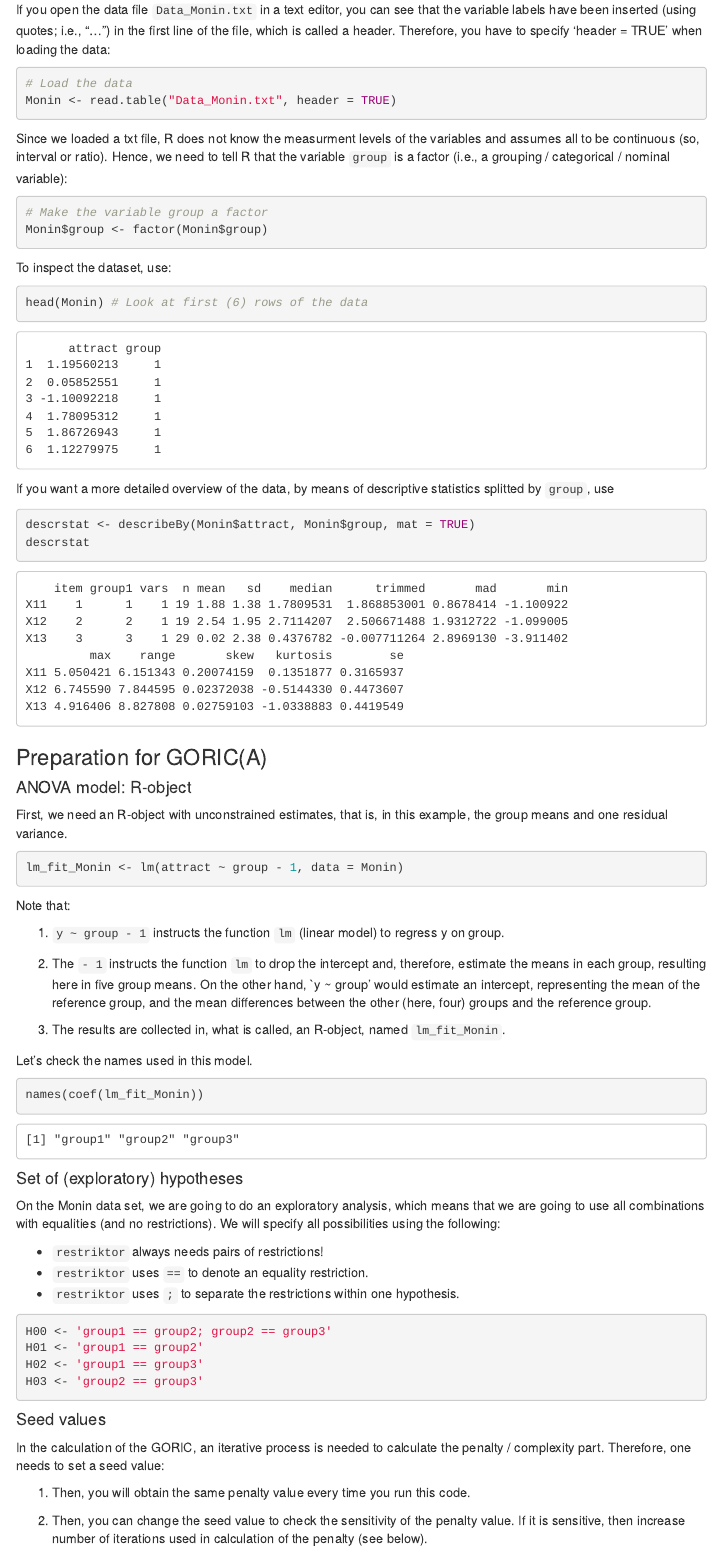
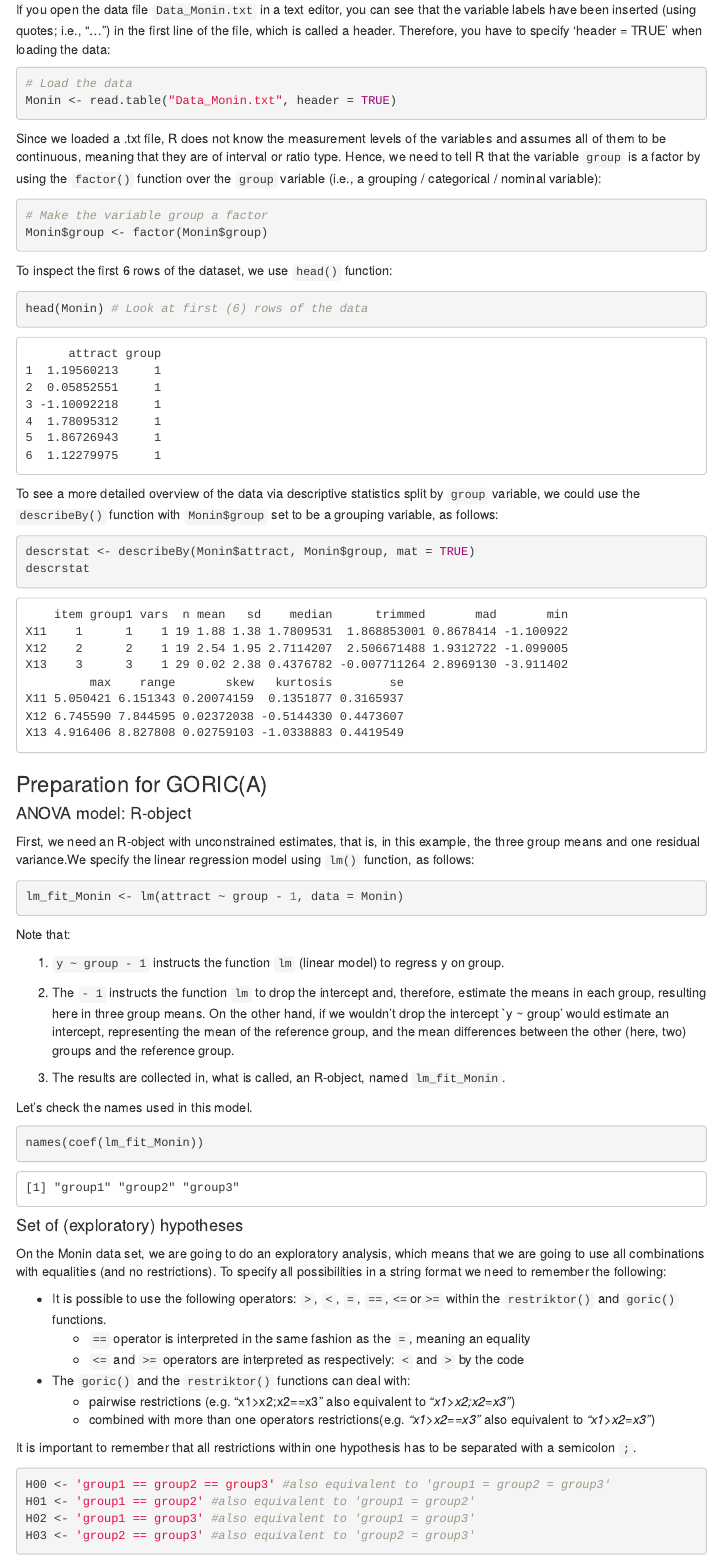
Before and after one commit to rebeccakuiper/Tutorials, an R Markdown document (Tutorial_GORIC_restriktor_MultipleStudies.Rmd): the page in a window 1100 px wide, from 820 px down. The pictures show the output file Tutorial_GORIC_restriktor_MultipleStudies.html that the author committed with the source, opened offline; menus at the side of the page are left out.

Commit message:
Goric_restriktor_new

````diff
--- a/Tutorial_GORIC_restriktor_MultipleStudies.Rmd
+++ b/Tutorial_GORIC_restriktor_MultipleStudies.Rmd
@@ -55,21 +60,19 @@ If you open the data file `Data_Monin.txt` in a text editor, you can see that th
 Monin <- read.table("Data_Monin.txt", header = TRUE)
 ```
 
-Since we loaded a txt file, R does not know the measurment levels of the variables and assumes all to be continuous (so, interval or ratio). Hence, we need to tell R that the variable `group` is a factor (i.e., a grouping / categorical / nominal variable):
-
+Since we loaded a .txt file, R does not know the measurement levels of the variables and assumes all of them to be continuous, meaning that they are of interval or ratio type. Hence, we need to tell R that the variable `group` is a factor by using the `factor()` function over the `group` variable (i.e., a grouping / categorical / nominal variable):
 ```{r}
 # Make the variable group a factor
 Monin$group <- factor(Monin$group)
 ```
 
-To inspect the dataset, use:
+To inspect the first 6 rows of the dataset, we use `head()` function:
 
 ```{r}
 head(Monin) # Look at first (6) rows of the data
 ```
 
-If you want a more detailed overview of the data, by means of descriptive statistics splitted by `group`, use
-
+To see a more detailed overview of the data via descriptive statistics split by `group` variable, we could use the `describeBy()` function with `Monin$group` set to be a grouping variable, as follows:
 ```{r}
 descrstat <- describeBy(Monin$attract, Monin$group, mat = TRUE)
 descrstat
@@ -79,8 +82,8 @@ descrstat
 ### Preparation for GORIC(A)
 
 #### ANOVA model: R-object
-First, we need an R-object with unconstrained estimates, that is, in this example, the group means and one residual variance.
 
+First, we need an R-object with unconstrained estimates, that is, in this example, the three group means and one residual variance.We specify the linear regression model using `lm()` function, as follows:
 ```{r}
 lm_fit_Monin <- lm(attract ~ group - 1, data = Monin)
 ```
@@ -89,8 +92,8 @@ Note that:
 
   1. `y ~ group - 1` instructs the function `lm` (linear model) to regress y on group.
 
-  2. The `- 1` instructs the function `lm` to drop the intercept and, therefore, estimate the means in each group, resulting here in five group means.
-On the other hand,  `y ~ group' would estimate an intercept, representing the mean of the reference group, and the mean differences between the other (here, four) groups and the reference group.
+  2. The `- 1` instructs the function `lm` to drop the intercept and, therefore, estimate the means in each group, resulting here in three group means.
+On the other hand, if we wouldn't drop the intercept `y ~ group' would estimate an intercept, representing the mean of the reference group, and the mean differences between the other (here, two) groups and the reference group.
 
   3. The results are collected in, what is called, an R-object, named `lm_fit_Monin`.
 
@@ -104,5 +107,14 @@ names(coef(lm_fit_Monin))
 
 
 #### Set of (exploratory) hypotheses
-On the Monin data set, we are going to do an exploratory analysis, which means that we are going to use all combinations with equalities (and no restrictions). We will specify all possibilities using the following:
+On the Monin data set, we are going to do an exploratory analysis, which means that we are going to use all combinations with equalities (and no restrictions). To specify all possibilities in a string format we need to remember the following:
 
+ * It is possible to use the following operators: `>`, `<`, `=`, `== `,`<=`or`>=` within the `restriktor()` and `goric()` functions.
+      + `==` operator is interpreted in the same fashion as the `=`, meaning an equality
+      + `<=` and `>=` operators are interpreted as respectively: `<` and `>` by the code
+
+ * The `goric()` and the `restriktor()` functions can deal with:
+      + pairwise restrictions (e.g. "x1>x2;x2==x3" also equivalent to *"x1>x2;x2=x3"*)
+      + combined with more than one operators restrictions(e.g. *"x1>x2==x3"* also equivalent to *"x1>x2=x3"*)
+
+It is important to remember that all restrictions within one hypothesis has to be separated with a semicolon `;`.
@@ -113,19 +122,20 @@ the `;` as a separator for each restriction within one hypothesis.
 
 
 ```{r}
-H00 <- 'group1 == group2 == group3'
-H01 <- 'group1 == group2'
-H02 <- 'group1 == group3'
-H03 <- 'group2 == group3'
+H00 <- 'group1 == group2 == group3' #also equivalent to 'group1 = group2 = group3'
+H01 <- 'group1 == group2' #also equivalent to 'group1 = group2'
+H02 <- 'group1 == group3' #also equivalent to 'group1 = group3'
+H03 <- 'group2 == group3' #also equivalent to 'group2 = group3'
 ```
 
 
 #### Seed values
-In the calculation of the GORIC, an iterative process is needed to calculate the penalty / complexity part. Therefore, one needs to set a seed value:
+In the calculation of the GORIC, an iterative process is used to calculate the penalty / complexity part. Therefore, one needs to set a seed value using the `set.seed()`.
+This will allow us to:
 
-1. Then, you will obtain the same penalty value every time you run this code.
+1. Reproduce outcomes for the penalty( we will obtain the same penalty value every time we run this code).
 
-2. Then, you can change the seed value to check the sensitivity of the penalty value. If it is sensitive, then increase number of iterations used in calculation of the penalty (see below).
+2. Access the sensitivity of the penalty value by checking for different seed values. If it is sensitive, then increase number of iterations used in calculation of the penalty (see below).
 
 
 ### Calculate GORIC values and weights
````
Also changed, not shown: Tutorial_GORIC_restriktor_MultipleStudies.html, Tutorial_GORIC_restriktor_MultipleStudies.Rmd (35 more changed lines).
